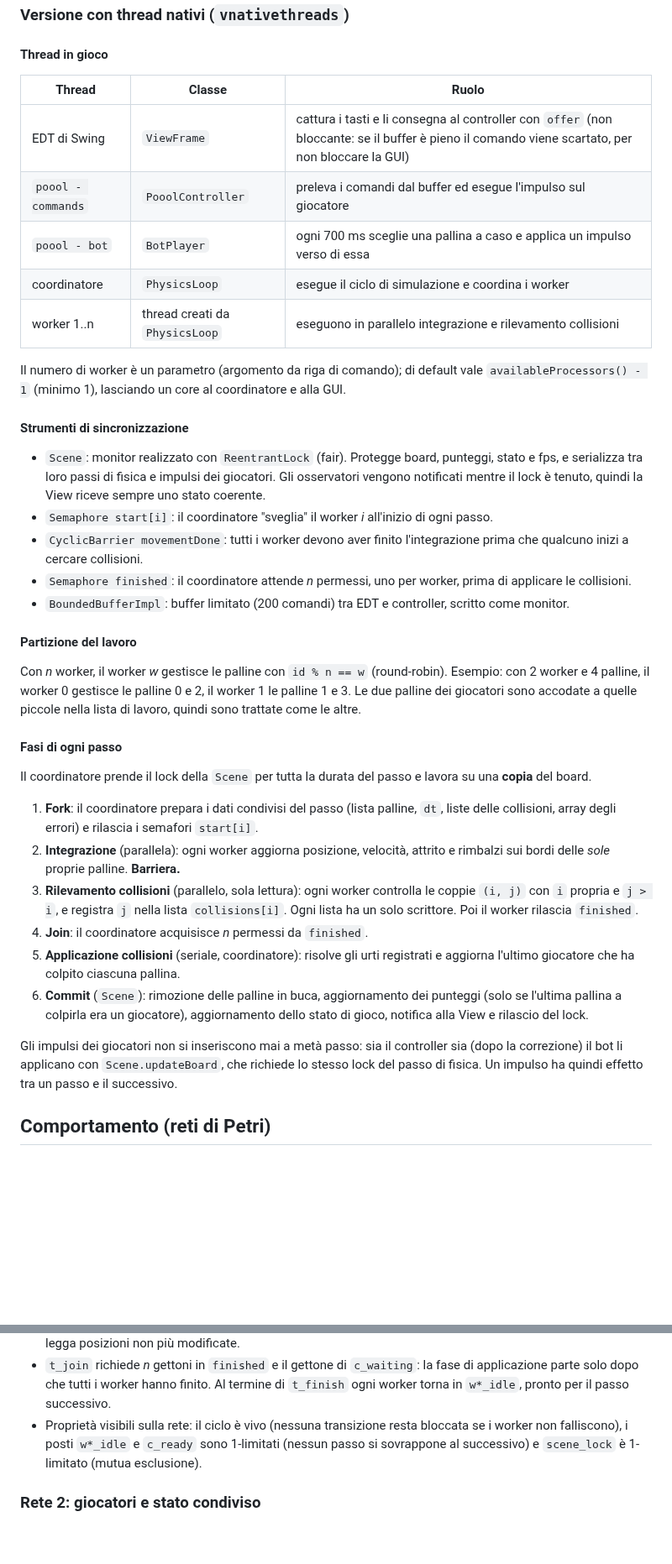
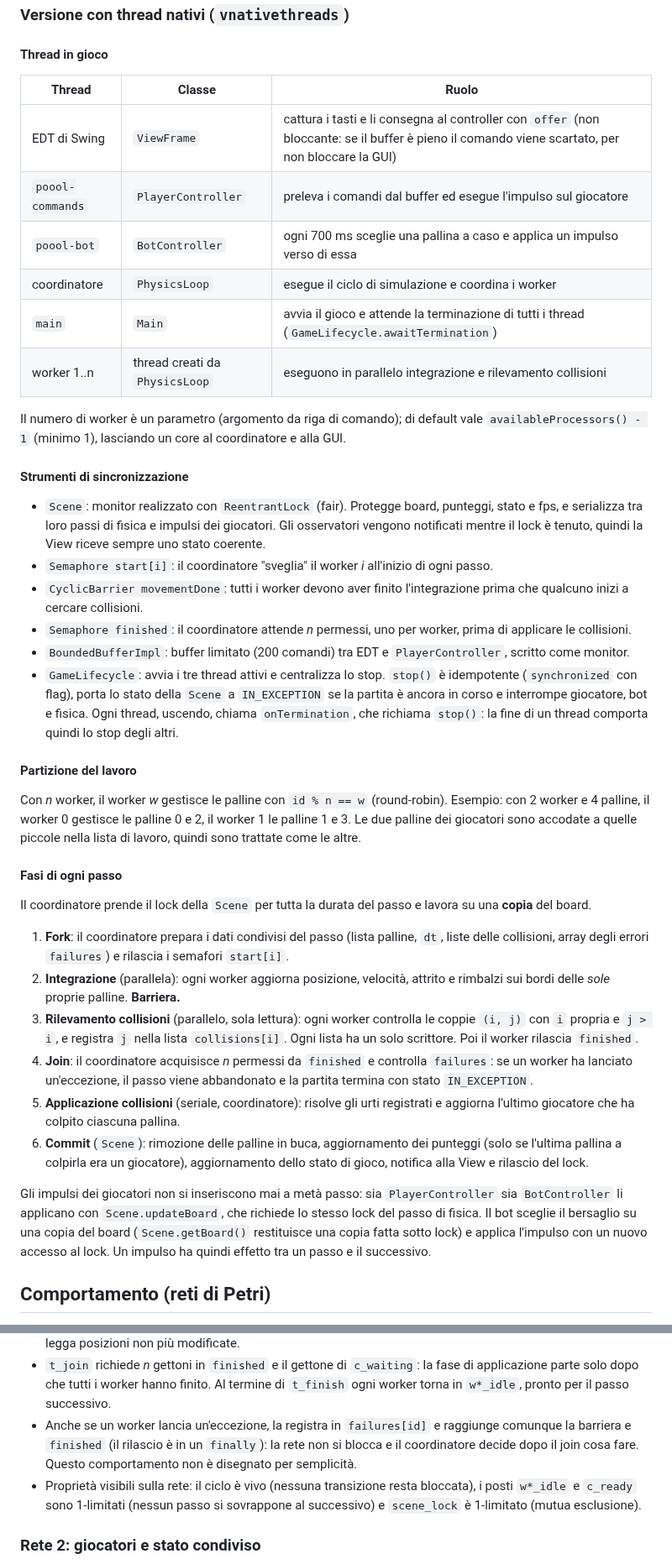
Before and after one commit to Caffeine-And-Code/PCD-assignment-1, a Markdown page: doc/report.md, 2 parts joined by grey strips. Shown at 84% size. Drawn GitHub-style; blank space fills up the shorter version.

```diff
--- a/doc/report.md
+++ b/doc/report.md
@@ -69,13 +68,14 @@ calcolo:
 
 #### Thread in gioco
 
-| Thread             | Classe                         | Ruolo                                                                                                                                            |
-|--------------------|--------------------------------|--------------------------------------------------------------------------------------------------------------------------------------------------|
-| EDT di Swing       | `ViewFrame`                    | cattura i tasti e li consegna al controller con `offer` (non bloccante: se il buffer è pieno il comando viene scartato, per non bloccare la GUI) |
-| `poool - commands` | `PooolController`              | preleva i comandi dal buffer ed esegue l'impulso sul giocatore                                                                                   |
-| `poool - bot`      | `BotPlayer`                    | ogni 700 ms sceglie una pallina a caso e applica un impulso verso di essa                                                                        |
-| coordinatore       | `PhysicsLoop`                  | esegue il ciclo di simulazione e coordina i worker                                                                                               |
-| worker 1..n        | thread creati da `PhysicsLoop` | eseguono in parallelo integrazione e rilevamento collisioni                                                                                      |
+| Thread           | Classe                         | Ruolo                                                                                                                                            |
+|------------------|--------------------------------|--------------------------------------------------------------------------------------------------------------------------------------------------|
+| EDT di Swing     | `ViewFrame`                    | cattura i tasti e li consegna al controller con `offer` (non bloccante: se il buffer è pieno il comando viene scartato, per non bloccare la GUI) |
+| `poool-commands` | `PlayerController`             | preleva i comandi dal buffer ed esegue l'impulso sul giocatore                                                                                   |
+| `poool-bot`      | `BotController`                | ogni 700 ms sceglie una pallina a caso e applica un impulso verso di essa                                                                        |
+| coordinatore     | `PhysicsLoop`                  | esegue il ciclo di simulazione e coordina i worker                                                                                               |
+| `main`           | `Main`                         | avvia il gioco e attende la terminazione di tutti i thread (`GameLifecycle.awaitTermination`)                                                    |
+| worker 1..n      | thread creati da `PhysicsLoop` | eseguono in parallelo integrazione e rilevamento collisioni                                                                                      |
 
 Il numero di worker è un parametro (argomento da riga di comando); di default vale `availableProcessors() - 1`
 (minimo 1), lasciando un core al coordinatore e alla GUI.
@@ -89,7 +89,11 @@ Il numero di worker è un parametro (argomento da riga di comando); di default v
 - `CyclicBarrier movementDone`: tutti i worker devono aver finito l'integrazione prima che qualcuno inizi a cercare
   collisioni.
 - `Semaphore finished`: il coordinatore attende *n* permessi, uno per worker, prima di applicare le collisioni.
-- `BoundedBufferImpl`: buffer limitato (200 comandi) tra EDT e controller, scritto come monitor.
+- `BoundedBufferImpl`: buffer limitato (200 comandi) tra EDT e `PlayerController`, scritto come monitor.
+- `GameLifecycle`: avvia i tre thread attivi e centralizza lo stop. `stop()` è idempotente (`synchronized` con flag),
+  porta lo stato della `Scene` a `IN_EXCEPTION` se la partita è ancora in corso e interrompe giocatore, bot e fisica.
+  Ogni thread, uscendo, chiama `onTermination`, che richiama `stop()`: la fine di un thread comporta quindi lo stop
+  degli altri.
 
 #### Partizione del lavoro
 
@@ -102,20 +106,23 @@ piccole nella lista di lavoro, quindi sono trattate come le altre.
 Il coordinatore prende il lock della `Scene` per tutta la durata del passo e lavora su una **copia** del board.
 
 1. **Fork**: il coordinatore prepara i dati condivisi del passo (lista palline, `dt`, liste delle collisioni, array
-   degli errori) e rilascia i semafori `start[i]`.
+   degli errori `failures`) e rilascia i semafori `start[i]`.
 2. **Integrazione** (parallela): ogni worker aggiorna posizione, velocità, attrito e rimbalzi sui bordi delle *sole*
    proprie palline. **Barriera.**
 3. **Rilevamento collisioni** (parallelo, sola lettura): ogni worker controlla le coppie `(i, j)` con `i` propria e
    `j > i`, e registra `j` nella lista `collisions[i]`. Ogni lista ha un solo scrittore. Poi il worker rilascia
    `finished`.
-4. **Join**: il coordinatore acquisisce *n* permessi da `finished`.
+4. **Join**: il coordinatore acquisisce *n* permessi da `finished` e controlla `failures`: se un worker ha lanciato
+   un'eccezione, il passo viene abbandonato e la partita termina con stato `IN_EXCEPTION`.
 5. **Applicazione collisioni** (seriale, coordinatore): risolve gli urti registrati e aggiorna l'ultimo giocatore che ha
    colpito ciascuna pallina.
 6. **Commit** (`Scene`): rimozione delle palline in buca, aggiornamento dei punteggi (solo se l'ultima pallina a
    colpirla era un giocatore), aggiornamento dello stato di gioco, notifica alla View e rilascio del lock.
 
-Gli impulsi dei giocatori non si inseriscono mai a metà passo: sia il controller sia (dopo la correzione) il bot li
-applicano con `Scene.updateBoard`, che richiede lo stesso lock del passo di fisica. Un impulso ha quindi effetto tra un
+Gli impulsi dei giocatori non si inseriscono mai a metà passo: sia `PlayerController` sia `BotController` li applicano
+con `Scene.updateBoard`, che richiede lo stesso lock del passo di fisica. Il bot sceglie il bersaglio su una copia del
+board (`Scene.getBoard()` restituisce una copia fatta sotto lock) e applica l'impulso con un nuovo accesso al lock. Un
+impulso ha quindi effetto tra un
 passo e il successivo.
 
 ## Comportamento (reti di Petri)
@@ -140,7 +147,10 @@ Mostra il fork-join tra coordinatore e worker.
   non più modificate.
 - `t_join` richiede *n* gettoni in `finished` e il gettone di `c_waiting`: la fase di applicazione parte solo dopo che
   tutti i worker hanno finito. Al termine di `t_finish` ogni worker torna in `w*_idle`, pronto per il passo successivo.
-- Proprietà visibili sulla rete: il ciclo è vivo (nessuna transizione resta bloccata se i worker non falliscono), i
+- Anche se un worker lancia un'eccezione, la registra in `failures[id]` e raggiunge comunque la barriera e `finished`
+  (il rilascio è in un `finally`): la rete non si blocca e il coordinatore decide dopo il join cosa fare. Questo
+  comportamento non è disegnato per semplicità.
+- Proprietà visibili sulla rete: il ciclo è vivo (nessuna transizione resta bloccata), i
   posti `w*_idle` e `c_ready` sono 1-limitati (nessun passo si sovrappone al successivo) e `scene_lock` è 1-limitato
   (mutua esclusione).
 
```
Also changed, not shown: other parts of doc/report.md (+22 -17 lines), doc/assets/net3_termination.png.
